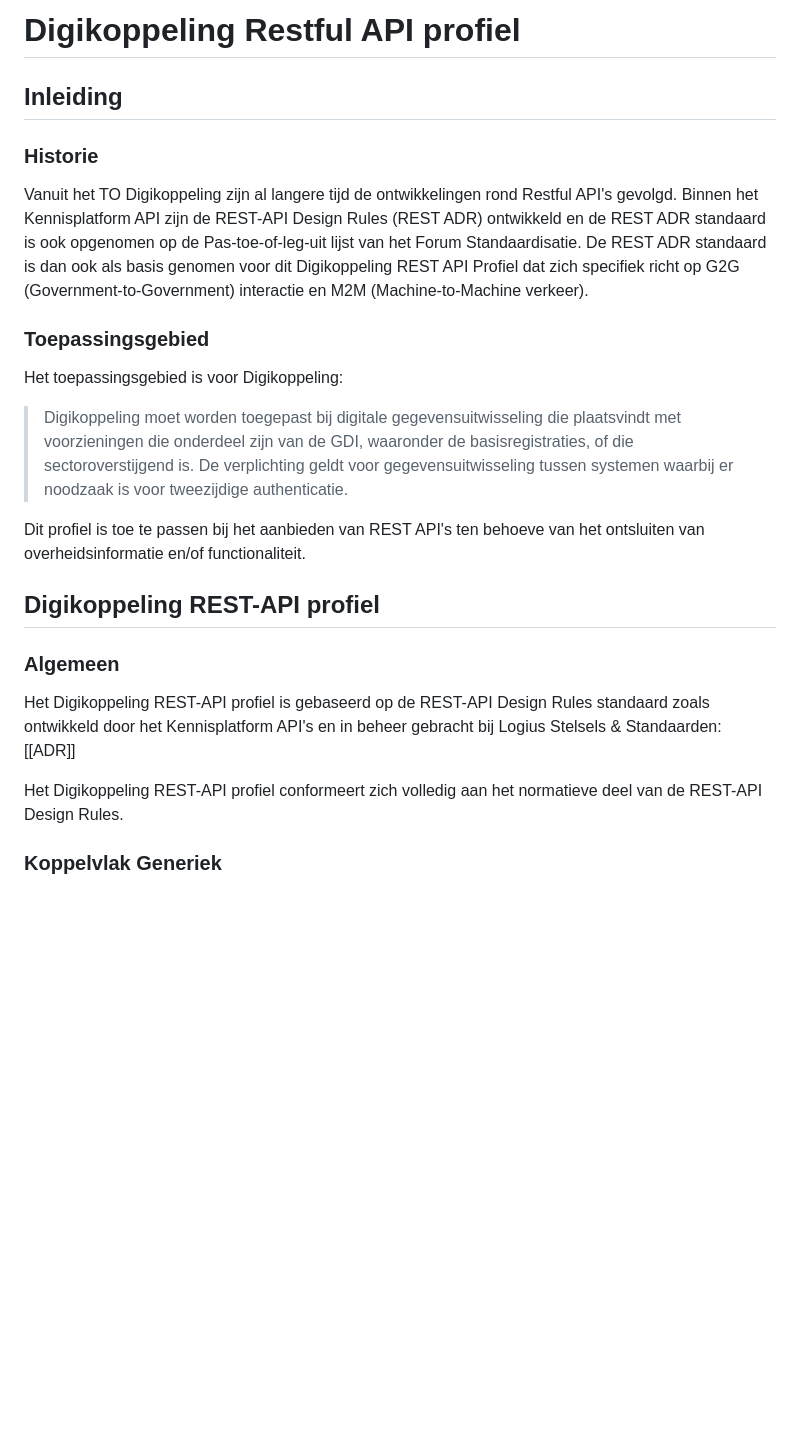
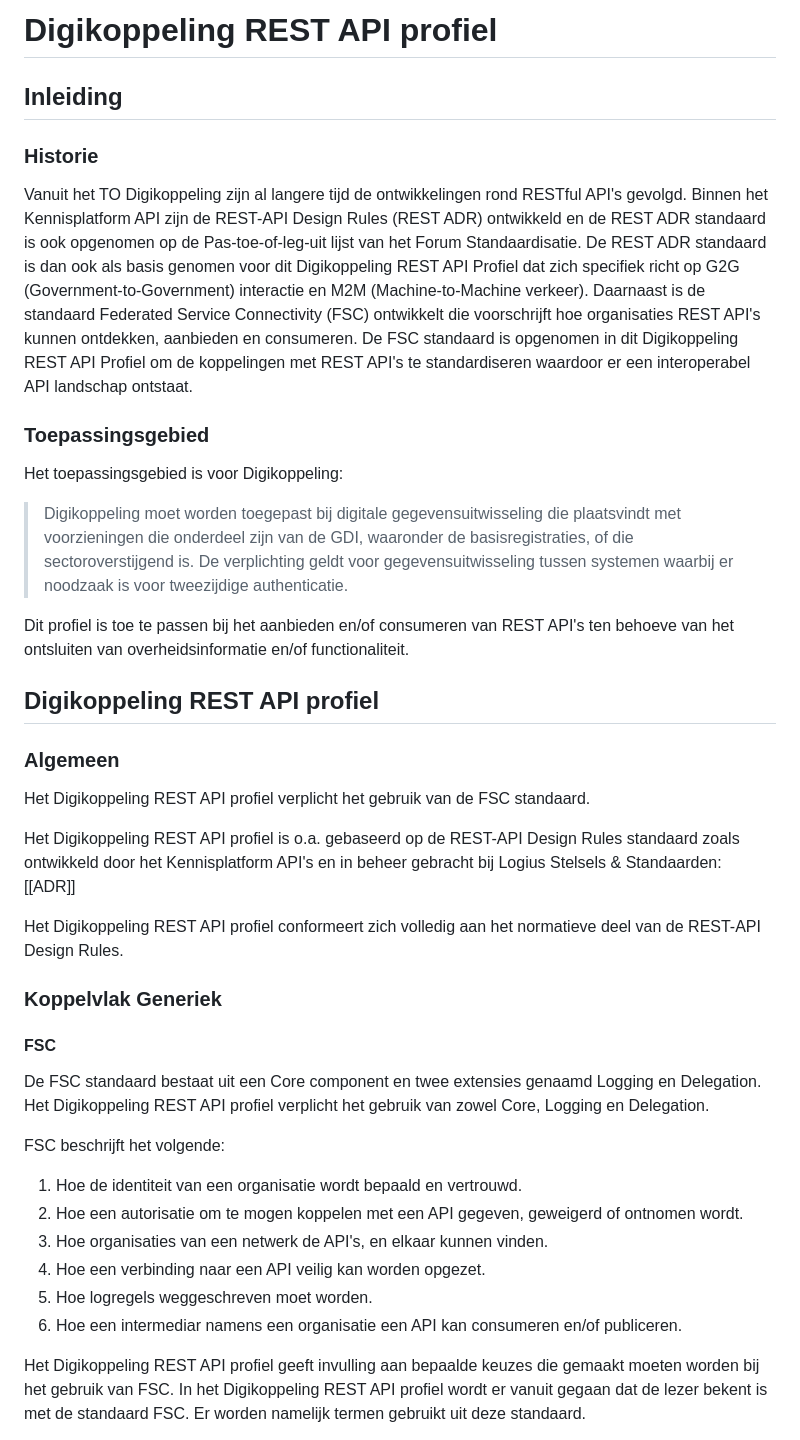
Before and after one commit to Logius-standaarden/Digikoppeling-Koppelvlakstandaard-REST-API, a Markdown page: ch03_Digikoppeling Restful API profiel.md, the part around one of its changes. Rendered like a GitHub page; blank space fills up the shorter version.

Commit message:
verplicht het toepassen van de standaard Federated Service Connectivity

```diff
--- a/ch03_Digikoppeling Restful API profiel.md
+++ b/ch03_Digikoppeling Restful API profiel.md
@@ -1,10 +1,11 @@
-# Digikoppeling Restful API profiel
+# Digikoppeling REST API profiel
 
 ## Inleiding
 
 ### Historie
 
-Vanuit het TO Digikoppeling zijn al langere tijd de ontwikkelingen rond Restful API's gevolgd. Binnen het Kennisplatform API zijn de REST-API Design Rules (REST ADR) ontwikkeld en de REST ADR standaard is ook opgenomen op de Pas-toe-of-leg-uit lijst van het Forum Standaardisatie. De REST ADR standaard is dan ook als basis genomen voor dit Digikoppeling REST API Profiel dat zich specifiek richt op G2G (Government-to-Government) interactie en M2M (Machine-to-Machine verkeer).
+Vanuit het TO Digikoppeling zijn al langere tijd de ontwikkelingen rond RESTful API's gevolgd. Binnen het Kennisplatform API zijn de REST-API Design Rules (REST ADR) ontwikkeld en de REST ADR standaard is ook opgenomen op de Pas-toe-of-leg-uit lijst van het Forum Standaardisatie. De REST ADR standaard is dan ook als basis genomen voor dit Digikoppeling REST API Profiel dat zich specifiek richt op G2G (Government-to-Government) interactie en M2M (Machine-to-Machine verkeer).
+Daarnaast is de standaard Federated Service Connectivity (FSC) ontwikkelt die voorschrijft hoe organisaties REST API's kunnen ontdekken, aanbieden en consumeren. De FSC standaard is opgenomen in dit Digikoppeling REST API Profiel om de koppelingen met REST API's te standardiseren waardoor er een interoperabel API landschap ontstaat.
 
 ### Toepassingsgebied
 
@@ -12,16 +13,36 @@ Het toepassingsgebied is voor Digikoppeling:
 
 > Digikoppeling moet worden toegepast bij digitale gegevensuitwisseling die plaatsvindt met voorzieningen die onderdeel zijn van de GDI, waaronder de basisregistraties, of die sectoroverstijgend is. De verplichting geldt voor gegevensuitwisseling tussen systemen waarbij er noodzaak is voor tweezijdige authenticatie.
 
-Dit profiel is toe te passen bij het aanbieden van REST API's ten behoeve van het ontsluiten van overheidsinformatie en/of functionaliteit.
+Dit profiel is toe te passen bij het aanbieden en/of consumeren van REST API's ten behoeve van het ontsluiten van overheidsinformatie en/of functionaliteit.
 
-## Digikoppeling REST-API profiel
+## Digikoppeling REST API profiel
 
 ### Algemeen
 
-Het Digikoppeling REST-API profiel is gebaseerd op de REST-API Design Rules standaard zoals ontwikkeld door het Kennisplatform API's en in beheer gebracht bij Logius Stelsels & Standaarden: [[ADR]]
+Het Digikoppeling REST API profiel verplicht het gebruik van de FSC standaard.
 
 
-Het Digikoppeling REST-API profiel conformeert zich volledig aan het normatieve deel van de REST-API Design Rules.
+Het Digikoppeling REST API profiel is o.a. gebaseerd op de REST-API Design Rules standaard zoals ontwikkeld door het Kennisplatform API's en in beheer gebracht bij Logius Stelsels & Standaarden: [[ADR]]
+
+
+Het Digikoppeling REST API profiel conformeert zich volledig aan het normatieve deel van de REST-API Design Rules.
+
 
 ### Koppelvlak Generiek
 
+#### FSC
+
+De FSC standaard bestaat uit een Core component en twee extensies genaamd Logging en Delegation. Het Digikoppeling REST API profiel verplicht het gebruik van zowel Core, Logging en Delegation.
+
+FSC beschrijft het volgende:
+
+1. Hoe de identiteit van een organisatie wordt bepaald en vertrouwd.
+2. Hoe een autorisatie om te mogen koppelen met een API gegeven, geweigerd of ontnomen wordt.
+3. Hoe organisaties van een netwerk de API's, en elkaar kunnen vinden.
+4. Hoe een verbinding naar een API veilig kan worden opgezet.
+5. Hoe logregels weggeschreven moet worden.
+6. Hoe een intermediar namens een organisatie een API kan consumeren en/of publiceren.
+
+Het Digikoppeling REST API profiel geeft invulling aan bepaalde keuzes die gemaakt moeten worden bij het gebruik van FSC.
+In het Digikoppeling REST API profiel wordt er vanuit gegaan dat de lezer bekent is met de standaard FSC. Er worden namelijk termen gebruikt uit deze standaard.
+
```
Also changed, not shown: other parts of ch03_Digikoppeling Restful API profiel.md (+36 -4 lines).
